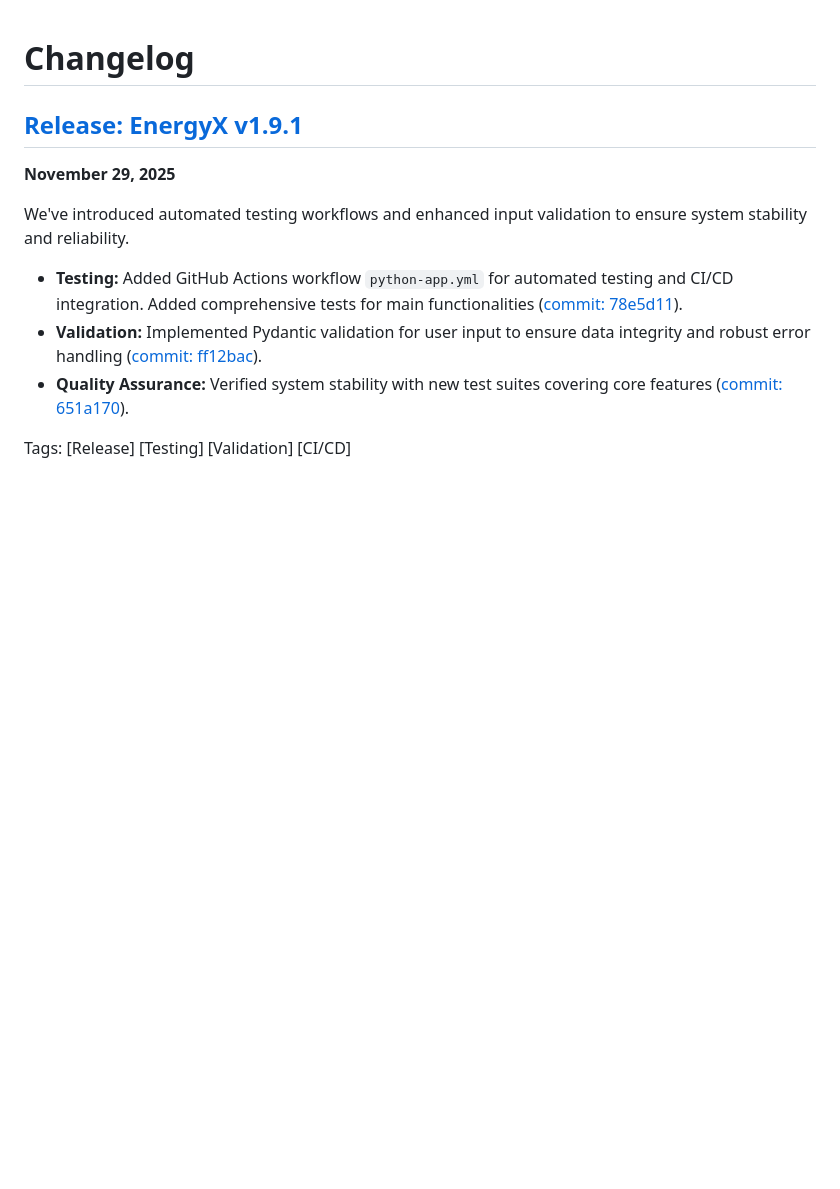
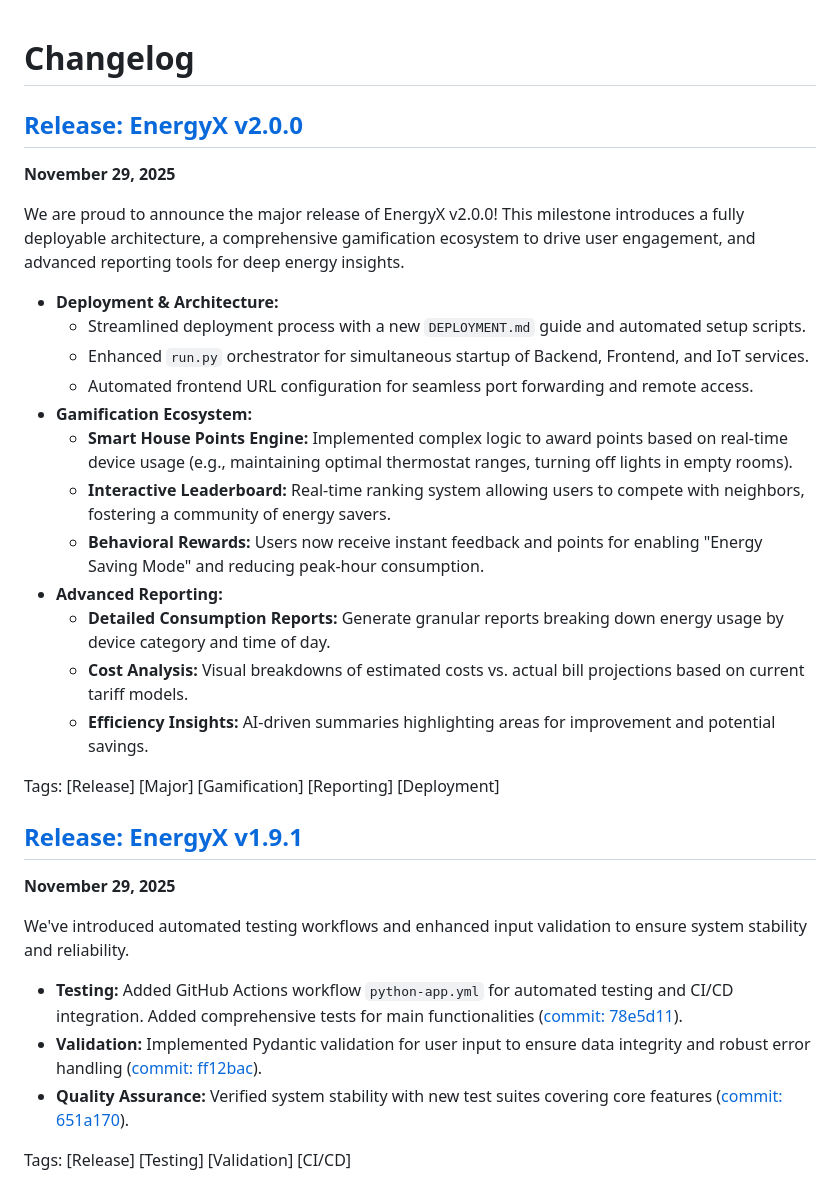
Before and after one commit to ValeriaPostica/EnergyX_Team_4, a Markdown page: CHANGELOG.md, the part around the change. Drawn GitHub-style; blank space fills up the shorter version.

Commit message:
Latest changelog

```diff
--- a/CHANGELOG.md
+++ b/CHANGELOG.md
@@ -1,4 +1,25 @@
 # Changelog
+
+## [Release: EnergyX v2.0.0](https://github.com/ValeriaPostica/EnergyX_Team_4/releases/tag/v2.0.0)
+**November 29, 2025**
+
+We are proud to announce the major release of EnergyX v2.0.0! This milestone introduces a fully deployable architecture, a comprehensive gamification ecosystem to drive user engagement, and advanced reporting tools for deep energy insights.
+
+*   **Deployment & Architecture:**
+    *   Streamlined deployment process with a new `DEPLOYMENT.md` guide and automated setup scripts.
+    *   Enhanced `run.py` orchestrator for simultaneous startup of Backend, Frontend, and IoT services.
+    *   Automated frontend URL configuration for seamless port forwarding and remote access.
+*   **Gamification Ecosystem:**
+    *   **Smart House Points Engine:** Implemented complex logic to award points based on real-time device usage (e.g., maintaining optimal thermostat ranges, turning off lights in empty rooms).
+    *   **Interactive Leaderboard:** Real-time ranking system allowing users to compete with neighbors, fostering a community of energy savers.
+    *   **Behavioral Rewards:** Users now receive instant feedback and points for enabling "Energy Saving Mode" and reducing peak-hour consumption.
+*   **Advanced Reporting:**
+    *   **Detailed Consumption Reports:** Generate granular reports breaking down energy usage by device category and time of day.
+    *   **Cost Analysis:** Visual breakdowns of estimated costs vs. actual bill projections based on current tariff models.
+    *   **Efficiency Insights:** AI-driven summaries highlighting areas for improvement and potential savings.
+
+Tags:
+[Release] [Major] [Gamification] [Reporting] [Deployment]
 
 ## [Release: EnergyX v1.9.1](https://github.com/ValeriaPostica/EnergyX_Team_4/releases/tag/v1.9.1)
 **November 29, 2025**
```
